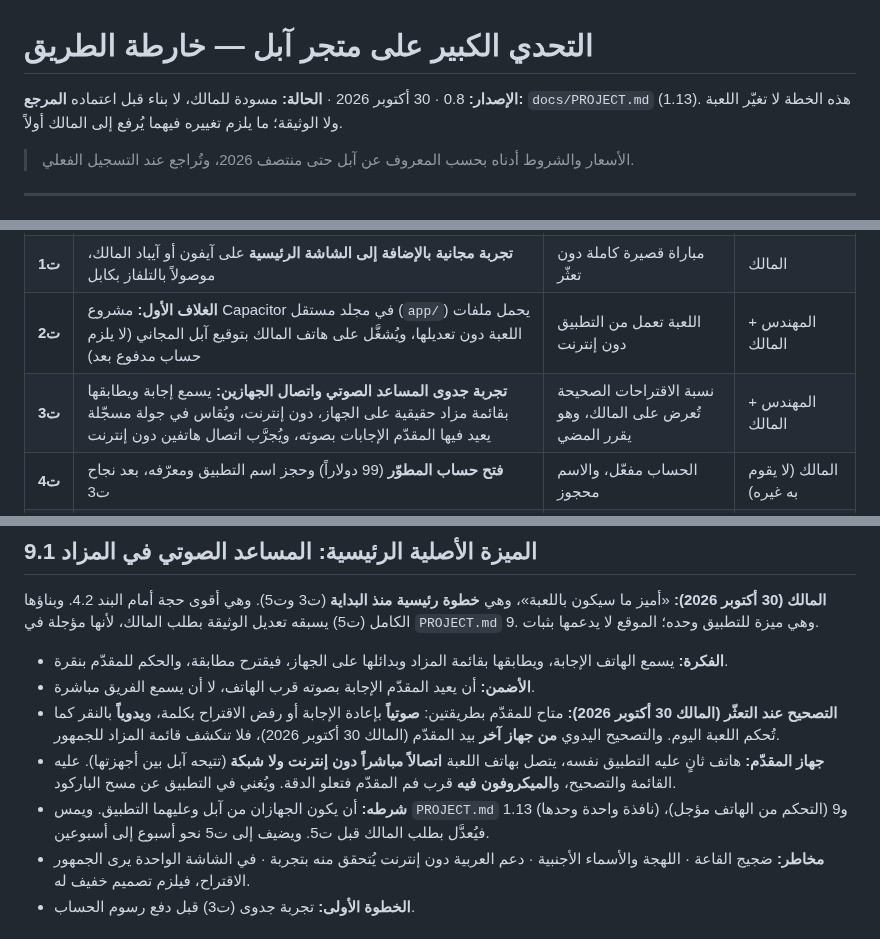
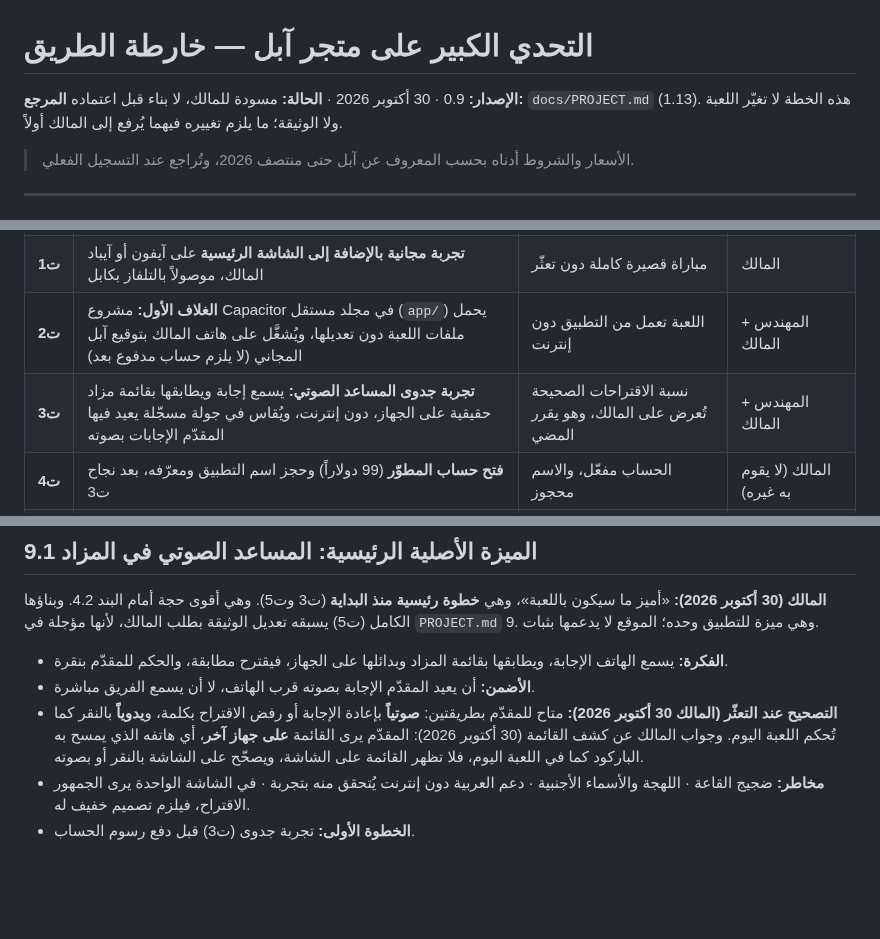
Before and after one commit to mtech732-stack/big-challenge, a Markdown page: docs/appstore/roadmap.md, 3 parts joined by grey strips. Rendered like a GitHub page; blank space fills up the shorter version.

Commit message:
خارطة آبل: القائمة على هاتف المقدّم بالباركود، بلا جهاز تحكم ثانٍ
Co-Authored-By: Claude Opus 5.5 <noreply@anthropic.com>
Claude-Session: https://claude.ai/code/session_01RdLZ2Aba96x3Lv3o4J3KZG

```diff
--- a/docs/appstore/roadmap.md
+++ b/docs/appstore/roadmap.md
@@ -1,6 +1,6 @@
 # التحدي الكبير على متجر آبل — خارطة الطريق
 
-**الإصدار:** 0.8 · 30 أكتوبر 2026 · **الحالة:** مسودة للمالك، لا بناء قبل اعتماده
+**الإصدار:** 0.9 · 30 أكتوبر 2026 · **الحالة:** مسودة للمالك، لا بناء قبل اعتماده
 **المرجع:** `docs/PROJECT.md` (1.13). هذه الخطة لا تغيّر اللعبة ولا الوثيقة؛ ما يلزم تغييره فيهما يُرفع إلى المالك أولاً.
 
 > الأسعار والشروط أدناه بحسب المعروف عن آبل حتى منتصف 2026، وتُراجع عند التسجيل الفعلي.
@@ -128,7 +128,7 @@
 | **ت0** | **قرارات البداية:** النشر للعموم · بلا رقم سري · شاشة واحدة · المساعد الصوتي خطوة رئيسية | ✓ اكتملت 30 أكتوبر 2026 | المالك |
 | **ت1** | **تجربة مجانية بالإضافة إلى الشاشة الرئيسية** على آيفون أو آيباد المالك، موصولاً بالتلفاز بكابل | مباراة قصيرة كاملة دون تعثّر | المالك |
 | **ت2** | **الغلاف الأول:** مشروع Capacitor في مجلد مستقل (`app/`) يحمل ملفات اللعبة دون تعديلها، ويُشغَّل على هاتف المالك بتوقيع آبل المجاني (لا يلزم حساب مدفوع بعد) | اللعبة تعمل من التطبيق دون إنترنت | المهندس + المالك |
-| **ت3** | **تجربة جدوى المساعد الصوتي واتصال الجهازين:** يسمع إجابة ويطابقها بقائمة مزاد حقيقية على الجهاز، دون إنترنت، ويُقاس في جولة مسجّلة يعيد فيها المقدّم الإجابات بصوته، ويُجرَّب اتصال هاتفين دون إنترنت | نسبة الاقتراحات الصحيحة تُعرض على المالك، وهو يقرر المضي | المهندس + المالك |
+| **ت3** | **تجربة جدوى المساعد الصوتي:** يسمع إجابة ويطابقها بقائمة مزاد حقيقية على الجهاز، دون إنترنت، ويُقاس في جولة مسجّلة يعيد فيها المقدّم الإجابات بصوته | نسبة الاقتراحات الصحيحة تُعرض على المالك، وهو يقرر المضي | المهندس + المالك |
 | **ت4** | **فتح حساب المطوّر** (99 دولاراً) وحجز اسم التطبيق ومعرّفه، بعد نجاح ت3 | الحساب مفعّل، والاسم محجوز | المالك (لا يقوم به غيره) |
 | **ت5** | **المساعد الصوتي كاملاً:** تعديل الوثيقة بطلب المالك أولاً، ثم تصميم الاقتراح الخفيف على الشاشة والتصحيح الصوتي واليدوي، ومراجعة بدائل الإجابات للنطق، والبناء | المالك يدير جولة مزاد كاملة بالمساعد دون تعثّر | المصمّم + الكاتب + المهندس |
 | **ت6** | **الشاشة الواحدة على الهاتف:** أزرار التحكم على اللوحة تصغر على الهاتف، فتُراجع مساحات اللمس دون تغيير شاشات الجمهور | المالك يدير سؤالاً كاملاً بإصبع واحدة دون خطأ | المصمّم + المهندس |
@@ -177,9 +177,7 @@
 **المالك (30 أكتوبر 2026):** «أميز ما سيكون باللعبة»، وهي **خطوة رئيسية منذ البداية** (ت3 وت5). وهي أقوى حجة أمام البند 4.2. وبناؤها الكامل (ت5) يسبقه تعديل الوثيقة بطلب المالك، لأنها مؤجلة في `PROJECT.md` 9. وهي ميزة للتطبيق وحده؛ الموقع لا يدعمها بثبات.
 - **الفكرة:** يسمع الهاتف الإجابة، ويطابقها بقائمة المزاد وبدائلها على الجهاز، فيقترح مطابقة، والحكم للمقدّم بنقرة.
 - **الأضمن:** أن يعيد المقدّم الإجابة بصوته قرب الهاتف، لا أن يسمع الفريق مباشرة.
-- **التصحيح عند التعثّر (المالك 30 أكتوبر 2026):** متاح للمقدّم بطريقتين: **صوتياً** بإعادة الإجابة أو رفض الاقتراح بكلمة، و**يدوياً** بالنقر كما تُحكم اللعبة اليوم. والتصحيح اليدوي **من جهاز آخر** بيد المقدّم (المالك 30 أكتوبر 2026)، فلا تنكشف قائمة المزاد للجمهور.
-- **جهاز المقدّم:** هاتف ثانٍ عليه التطبيق نفسه، يتصل بهاتف اللعبة **اتصالاً مباشراً دون إنترنت ولا شبكة** (تتيحه آبل بين أجهزتها). عليه القائمة والتصحيح، و**الميكروفون فيه** قرب فم المقدّم فتعلو الدقة. ويُغني في التطبيق عن مسح الباركود.
-- **شرطه:** أن يكون الجهازان من آبل وعليهما التطبيق. ويمس `PROJECT.md` 1.13 (نافذة واحدة وحدها) و9 (التحكم من الهاتف مؤجل)، فيُعدَّل بطلب المالك قبل ت5. ويضيف إلى ت5 نحو أسبوع إلى أسبوعين.
+- **التصحيح عند التعثّر (المالك 30 أكتوبر 2026):** متاح للمقدّم بطريقتين: **صوتياً** بإعادة الإجابة أو رفض الاقتراح بكلمة، و**يدوياً** بالنقر كما تُحكم اللعبة اليوم. وجواب المالك عن كشف القائمة (30 أكتوبر 2026): المقدّم يرى القائمة **على جهاز آخر**، أي هاتفه الذي يمسح به الباركود كما في اللعبة اليوم، فلا تظهر القائمة على الشاشة، ويصحّح على الشاشة بالنقر أو بصوته.
 - **مخاطر:** ضجيج القاعة · اللهجة والأسماء الأجنبية · دعم العربية دون إنترنت يُتحقق منه بتجربة · في الشاشة الواحدة يرى الجمهور الاقتراح، فيلزم تصميم خفيف له.
 - **الخطوة الأولى:** تجربة جدوى (ت3) قبل دفع رسوم الحساب.
 
```
Also changed, not shown: other parts of docs/appstore/roadmap.md (+1 -1 lines).
